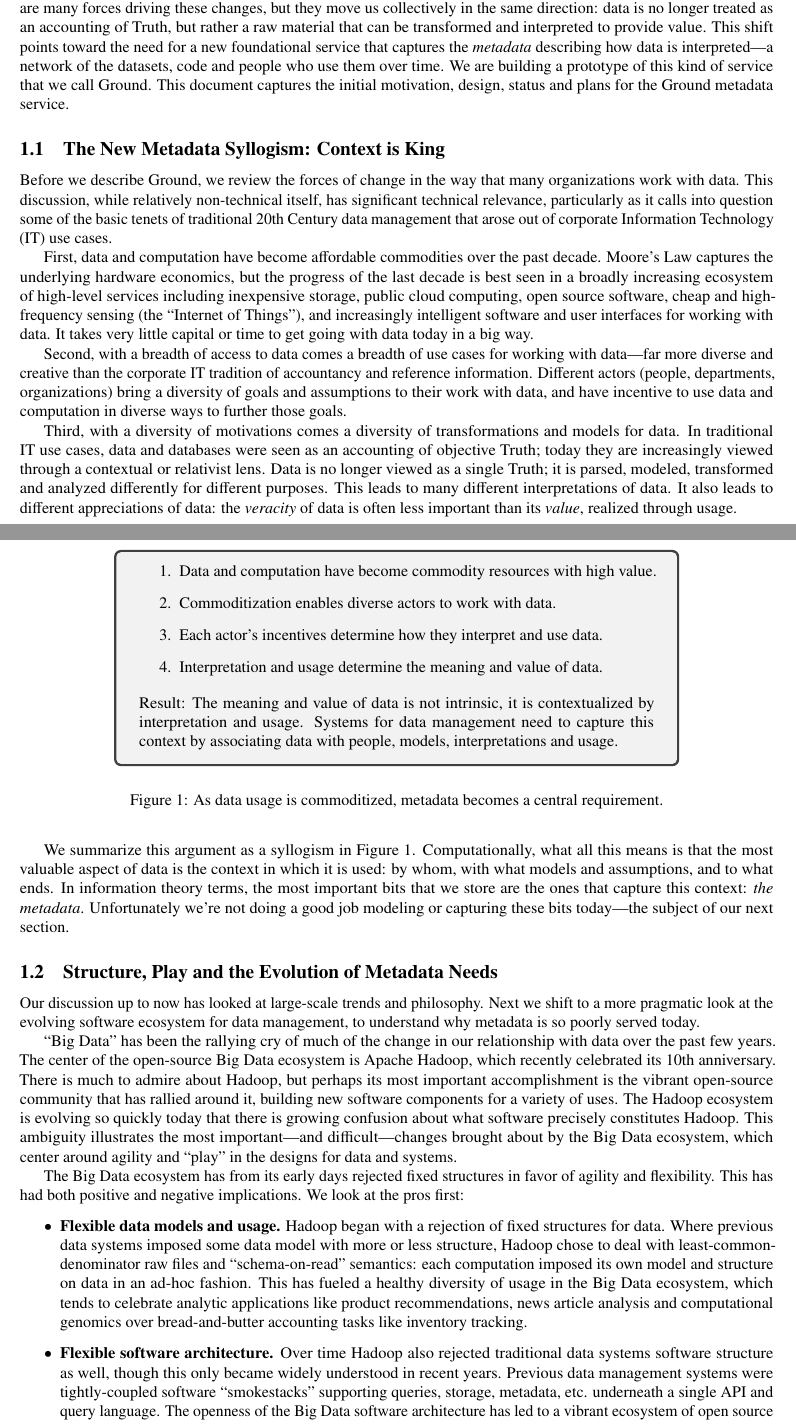
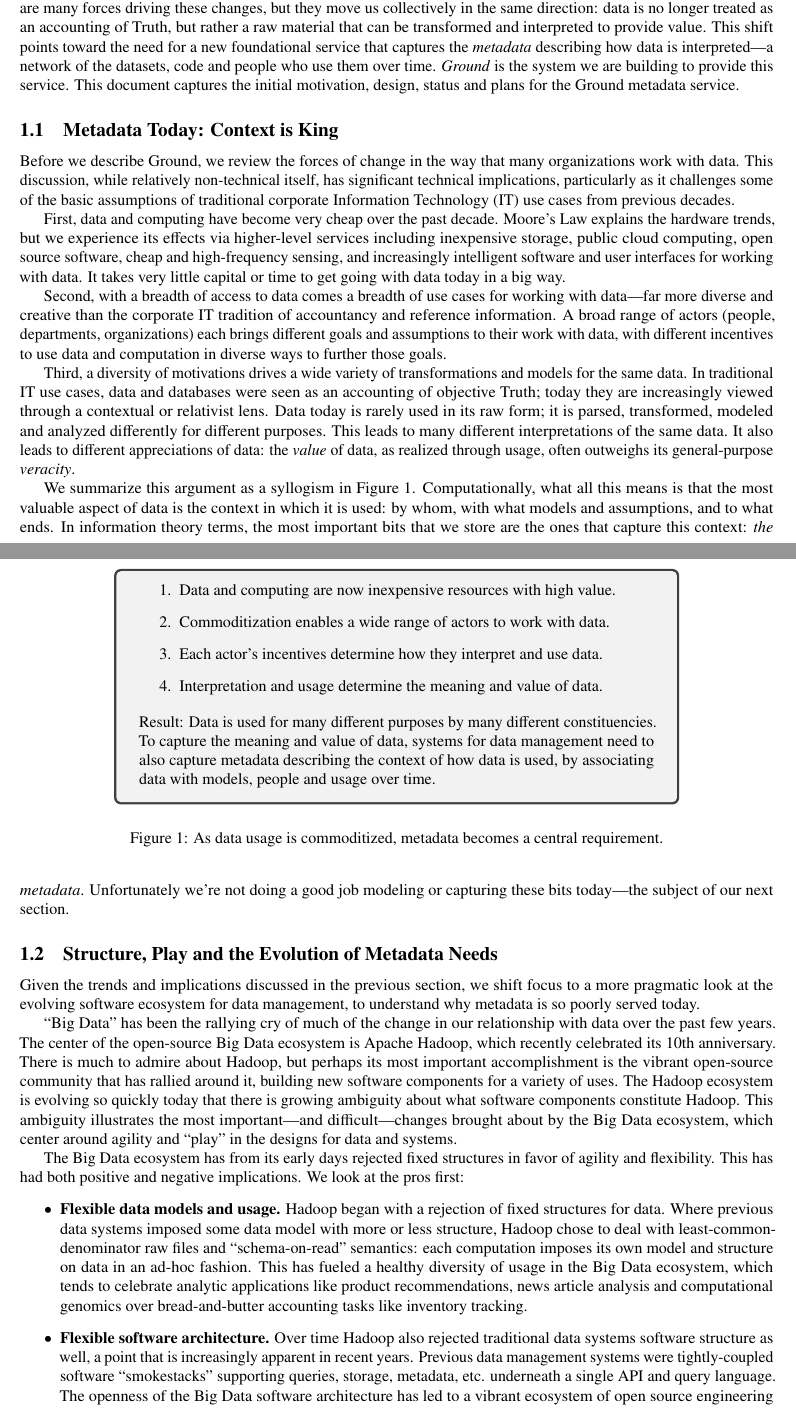
Before and after one commit to jhellerstein/ground-writing-old, a LaTeX paper (groundarch/groundarch.tex): two parts of pages 1 and 2 of 9, joined at a grey line, cut so that both start at the same text. Compiled offline with pdfLaTeX.

```diff
--- a/groundarch/groundarch.tex
+++ b/groundarch/groundarch.tex
@@ -82,18 +82,18 @@
 \label{sec:intro}
 Our working relationship with data has changed substantially from the models established in the 20th Century.  There are many forces driving these changes, but they move us collectively in the same direction: data is no longer treated as an accounting of Truth, but rather a raw material that can be transformed and interpreted to provide value.
 %\jmh{Maybe Constructivist is a more specifically appropriate term.  Probably too esoteric though.}
-This shift points toward the need for a new foundational service that captures the \emph{metadata} describing how data is interpreted---a network of the datasets, code and people who use them over time.  We are building a prototype of this kind of service that we call Ground.  This document captures the initial motivation, design, status and plans for the Ground metadata service.
+This shift points toward the need for a new foundational service that captures the \emph{metadata} describing how data is interpreted---a network of the datasets, code and people who use them over time.  \emph{Ground} is the system we are building to provide this service.  This document captures the initial motivation, design, status and plans for the Ground metadata service.
 
-\subsection{The New Metadata Syllogism: Context is King}
+\subsection{Metadata Today: Context is King}
 
-Before we describe Ground, we review the forces of change in the way that many organizations work with data.  This discussion, while relatively non-technical itself, has significant technical relevance, particularly as it calls into question some of the basic tenets of traditional 20th Century data management that arose out of corporate Information Technology (IT) use cases.
+Before we describe Ground, we review the forces of change in the way that many organizations work with data.  This discussion, while relatively non-technical itself, has significant technical implications, particularly as it challenges some of the basic assumptions of traditional corporate Information Technology (IT) use cases from previous decades.
 
-First, data and computation have become affordable commodities over the past decade. Moore's Law captures the underlying hardware economics, but the progress of the last decade is best seen in a broadly increasing ecosystem of high-level services including inexpensive storage, public cloud computing, open source software, cheap and high-frequency sensing (the ``Internet of Things''), and increasingly intelligent software and user interfaces for working with data.  It takes very little capital or time to get going with data today in a big way.
+First, data and computing have become very cheap over the past decade. Moore's Law explains the hardware trends, but we experience its effects via higher-level services including inexpensive storage, public cloud computing, open source software, cheap and high-frequency sensing, and increasingly intelligent software and user interfaces for working with data.  It takes very little capital or time to get going with data today in a big way.
 
-Second, with a breadth of access to data comes a breadth of use cases for working with data---far more diverse and creative than the corporate IT tradition of accountancy and reference information.  Different actors (people, departments, organizations) bring a diversity of goals and assumptions to their work with data, and have incentive to use data and computation in diverse ways to further those goals.
+Second, with a breadth of access to data comes a breadth of use cases for working with data---far more diverse and creative than the corporate IT tradition of accountancy and reference information.  A broad range of actors (people, departments, organizations) each brings different goals and assumptions to their work with data, with different incentives to use data and computation in diverse ways to further those goals.
 %\footnote{Interestingly, this diversity occurs for an individual actor over time: incentives, goals and assumptions change as their tasks shift from basic record-keeping to exploratory analysis and operationalization of services.}.
 
-Third, with a diversity of motivations comes a diversity of transformations and models for data.  In traditional IT use cases, data and databases were seen as an accounting of objective Truth; today they are increasingly viewed through a contextual or relativist lens.  Data is no longer viewed as a single Truth; it is parsed, modeled, transformed and analyzed differently for different purposes.  This leads to many different interpretations of data.  It also leads to different appreciations of data: the \emph{veracity} of data is often less important than its \emph{value}, realized through usage.
+Third, a diversity of motivations drives a wide variety of transformations and models for the same data.  In traditional IT use cases, data and databases were seen as an accounting of objective Truth; today they are increasingly viewed through a contextual or relativist lens.  Data today is rarely used in its raw form; it is parsed, transformed, modeled and analyzed differently for different purposes.  This leads to many different interpretations of the same data.  It also leads to different appreciations of data: the \emph{value} of data, as realized through usage, often outweighs its general-purpose \emph{veracity}.
 
 We summarize this argument as a syllogism in Figure~\ref{fig:syllogism}.  Computationally, what all this means is that the most valuable aspect of data is the context in which it is used: by whom, with what models and assumptions, and to what ends.  In information theory terms, the most important bits that we store are the ones that capture this context: \emph{the metadata}.  Unfortunately we're not doing a good job modeling or capturing these bits today---the subject of our next section.
 
@@ -101,12 +101,12 @@
 \begin{centering}
 \begin{tcolorbox}[width=0.75\linewidth]
 \begin{enumerate}
-\item Data and computation have become commodity resources with high value.
-\item Commoditization enables diverse actors to work with data.
+\item Data and computing are now inexpensive resources with high value.
+\item Commoditization enables a wide range of actors to work with data.
 \item Each actor's incentives determine how they interpret and use data.
 \item Interpretation and usage determine the meaning and value of data.
 \end{enumerate}
-Result: The meaning and value of data is not intrinsic, it is contextualized by interpretation and usage. Systems for data management need to capture this context by associating data with people, models, interpretations and usage.
+Result: Data is used for many different purposes by many different constituencies.  To capture the meaning and value of data, systems for data management need to also capture metadata describing the context of how data is used, by associating data with models, people and usage over time.
 \end{tcolorbox}
 \end{centering}
 \caption{As data usage is commoditized, metadata becomes a central requirement.}
@@ -116,16 +116,16 @@
 
 
 \subsection{Structure, Play and the Evolution of Metadata Needs}
-Our discussion up to now has looked at large-scale trends and philosophy.  Next we shift to a more pragmatic look at the evolving software ecosystem for data management, to understand why metadata is so poorly served today.
+Given the trends and implications discussed in the previous section, we shift focus to a more pragmatic look at the evolving software ecosystem for data management, to understand why metadata is so poorly served today.
 
 ``Big Data'' has been the rallying cry of much of the change in our relationship with data over the past few years.
 %Few people will admit to liking the phrase, but it accurately captures an enthusiastic ethos of More! Bigger! Faster! (or ``Variety, Volume and Velocity'' if you prefer industry analyst mnemonics.)  The Big Data ethos was driven by Internet services like search engines and social networks over the course of more than a decade, and it has led to substantial shifts in the way that data analysis software is designed and data is analyzed.
-The center of the open-source Big Data ecosystem is Apache Hadoop, which recently celebrated its 10th anniversary.  There is much to admire about Hadoop, but perhaps its most important accomplishment is the vibrant open-source community that has rallied around it, building new software components for a variety of uses. The Hadoop ecosystem is evolving so quickly today that there is growing confusion about what software precisely constitutes Hadoop.  This ambiguity illustrates the most important---and difficult---changes brought about by the Big Data ecosystem, which center around agility and ``play'' in the designs for data and systems.
+The center of the open-source Big Data ecosystem is Apache Hadoop, which recently celebrated its 10th anniversary.  There is much to admire about Hadoop, but perhaps its most important accomplishment is the vibrant open-source community that has rallied around it, building new software components for a variety of uses. The Hadoop ecosystem is evolving so quickly today that there is growing ambiguity about what software components constitute Hadoop.  This ambiguity illustrates the most important---and difficult---changes brought about by the Big Data ecosystem, which center around agility and ``play'' in the designs for data and systems.
 
 The Big Data ecosystem has from its early days rejected fixed structures in favor of agility and flexibility.  This has had both positive and negative implications.  We look at the pros first:
 \begin{itemize}
-\item \textbf{Flexible data models and usage.} Hadoop began with a rejection of fixed structures for data.  Where previous data systems imposed some data model with more or less structure, Hadoop chose to deal with least-common-denominator raw files and ``schema-on-read'' semantics: each computation imposed its own model and structure on data in an ad-hoc fashion.  This has fueled a healthy diversity of usage in the Big Data ecosystem, which tends to celebrate analytic applications like product recommendations, news article analysis and computational genomics over bread-and-butter accounting tasks like inventory tracking.
-\item \textbf{Flexible software architecture.} Over time Hadoop also rejected traditional data systems software structure as well, though this only became widely understood in recent years.  Previous data management systems were tightly-coupled software ``smokestacks'' supporting queries, storage, metadata, etc. underneath a single API and query language.  The openness of the Big Data software architecture has led to a vibrant ecosystem of open source engineering across Internet services, software vendors, academic groups and volunteers.  In today's Hadoop stack, it is possible to mix and match storage systems (e.g., HDFS, HBase, Kudu, Isilon) compute frameworks (e.g., MapReduce, Spark, Impala, Drill, Tez, Flink, Hive, Pig, etc.) and schedulers (e.g., YARN, Mesos), among other more minor swappable components.
+\item \textbf{Flexible data models and usage.} Hadoop began with a rejection of fixed structures for data.  Where previous data systems imposed some data model with more or less structure, Hadoop chose to deal with least-common-denominator raw files and ``schema-on-read'' semantics: each computation imposes its own model and structure on data in an ad-hoc fashion.  This has fueled a healthy diversity of usage in the Big Data ecosystem, which tends to celebrate analytic applications like product recommendations, news article analysis and computational genomics over bread-and-butter accounting tasks like inventory tracking.
+\item \textbf{Flexible software architecture.} Over time Hadoop also rejected traditional data systems software structure as well, a point that is increasingly apparent in recent years.  Previous data management systems were tightly-coupled software ``smokestacks'' supporting queries, storage, metadata, etc. underneath a single API and query language.  The openness of the Big Data software architecture has led to a vibrant ecosystem of open source engineering across Internet services, software vendors, academic groups and volunteers.  In today's Hadoop stack, it is possible to mix and match storage systems (e.g., HDFS, HBase, Kudu) compute frameworks (e.g., MapReduce, Spark, Impala, Drill, Tez, Flink, Hive, Pig, etc.) and schedulers (e.g., YARN, Mesos), among other more minor swappable components.
 \end{itemize}
 
 While there have been undeniable positive aspects of the ``play'' in open source Big Data, it has had some cons as well, increasing the challenges for interoperability and learning---across both machines and humans.
```
Also changed, not shown: metamodel/metamodel.tex (+3 -3 lines), blog posts/metamodel_md.txt (renamed from blog posts/metamodel.md.txt), groundarch/Makefile, metamodel/Makefile, groundarch/groundarch.tex (4 more changed lines).
